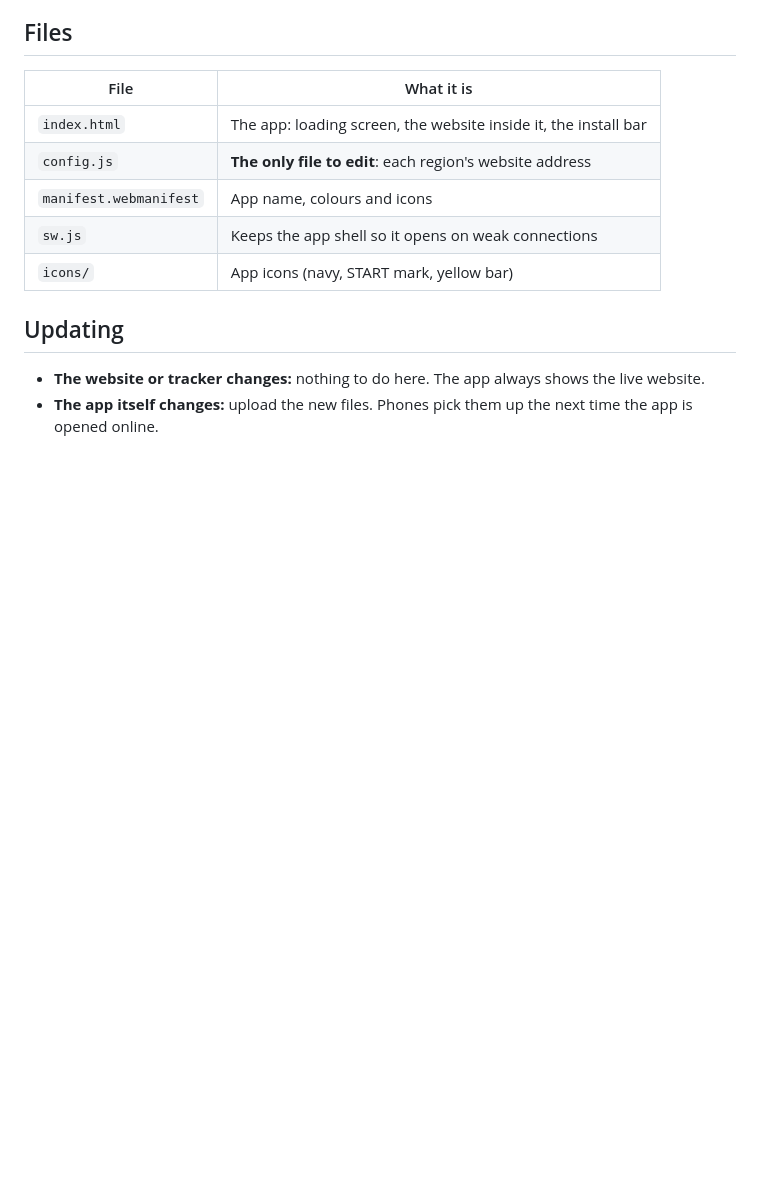
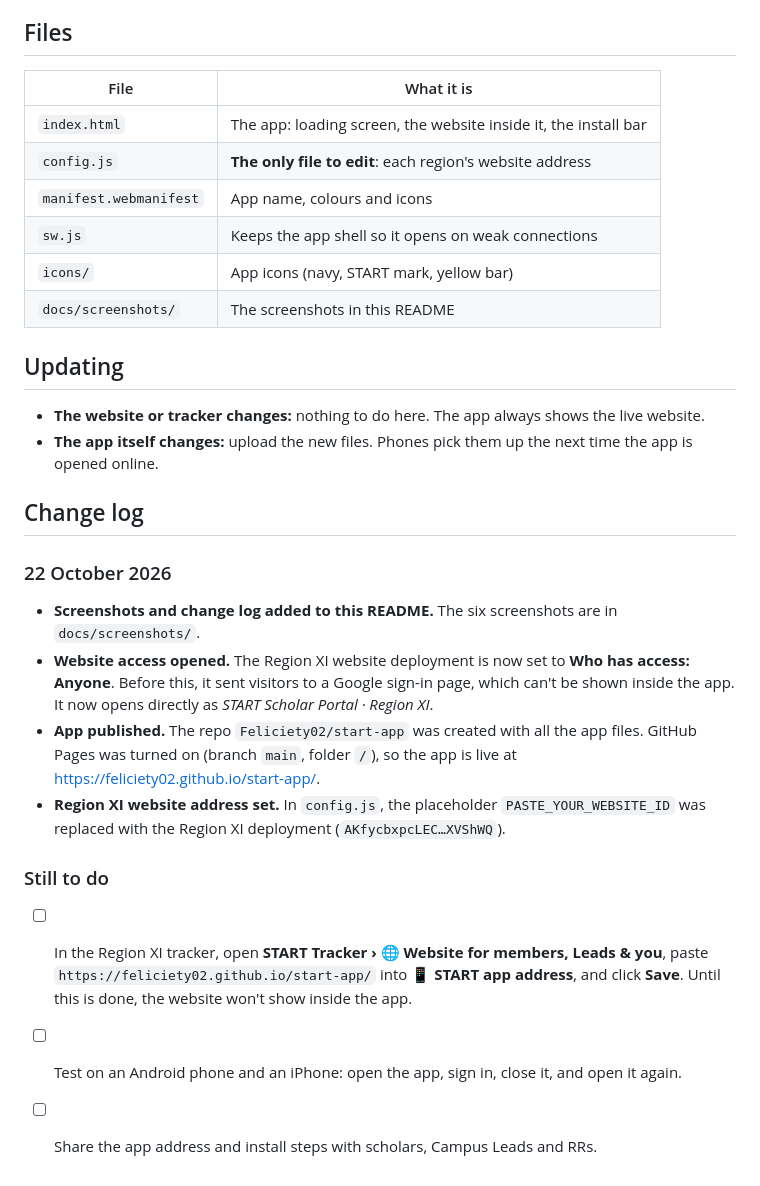
Before and after one commit to Feliciety02/START-Davao-Chapter, a Markdown page: README.md, the part around one of its changes. Drawn GitHub-style; blank space fills up the shorter version.

Commit message:
Add screenshots and change log to README

```diff
--- a/README.md
+++ b/README.md
@@ -44,7 +64,21 @@ The website must be deployed with **Who has access: Anyone**. A website that nee
 | `manifest.webmanifest` | App name, colours and icons |
 | `sw.js` | Keeps the app shell so it opens on weak connections |
 | `icons/` | App icons (navy, START mark, yellow bar) |
+| `docs/screenshots/` | The screenshots in this README |
 
 ## Updating
 - **The website or tracker changes:** nothing to do here. The app always shows the live website.
 - **The app itself changes:** upload the new files. Phones pick them up the next time the app is opened online.
+
+## Change log
+
+### 22 October 2026
+- **Screenshots and change log added to this README.** The six screenshots are in `docs/screenshots/`.
+- **Website access opened.** The Region XI website deployment is now set to **Who has access: Anyone**. Before this, it sent visitors to a Google sign-in page, which can't be shown inside the app. It now opens directly as *START Scholar Portal · Region XI*.
+- **App published.** The repo `Feliciety02/start-app` was created with all the app files. GitHub Pages was turned on (branch `main`, folder `/`), so the app is live at https://feliciety02.github.io/start-app/.
+- **Region XI website address set.** In `config.js`, the placeholder `PASTE_YOUR_WEBSITE_ID` was replaced with the Region XI deployment (`AKfycbxpcLEC…XVShWQ`).
+
+### Still to do
+- [ ] In the Region XI tracker, open **START Tracker › 🌐 Website for members, Leads & you**, paste `https://feliciety02.github.io/start-app/` into **📱 START app address**, and click **Save**. Until this is done, the website won't show inside the app.
+- [ ] Test on an Android phone and an iPhone: open the app, sign in, close it, and open it again.
+- [ ] Share the app address and install steps with scholars, Campus Leads and RRs.
```
Also changed, not shown: other parts of README.md (+20 -0 lines), docs/screenshots/01-loading.png (added), docs/screenshots/02-region-picker.png (added), docs/screenshots/03-install-iphone.png (added), docs/screenshots/04-offline.png (added), docs/screenshots/05-not-set-up.png (added), 1 other file.
